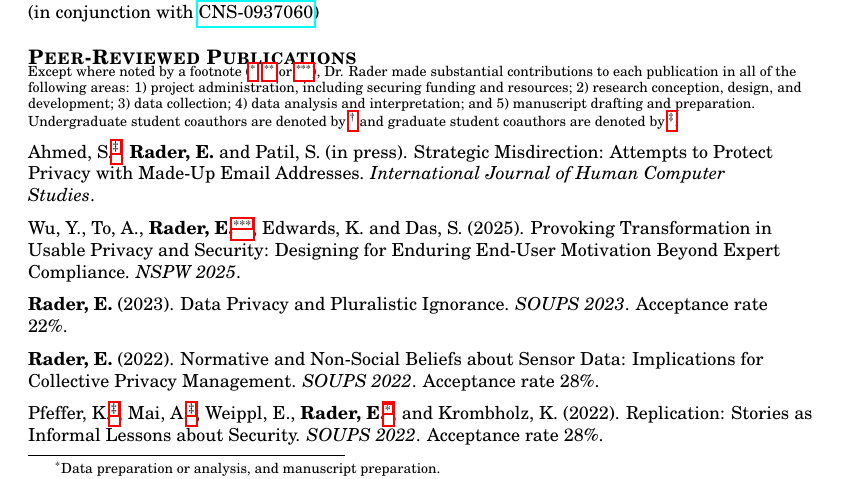
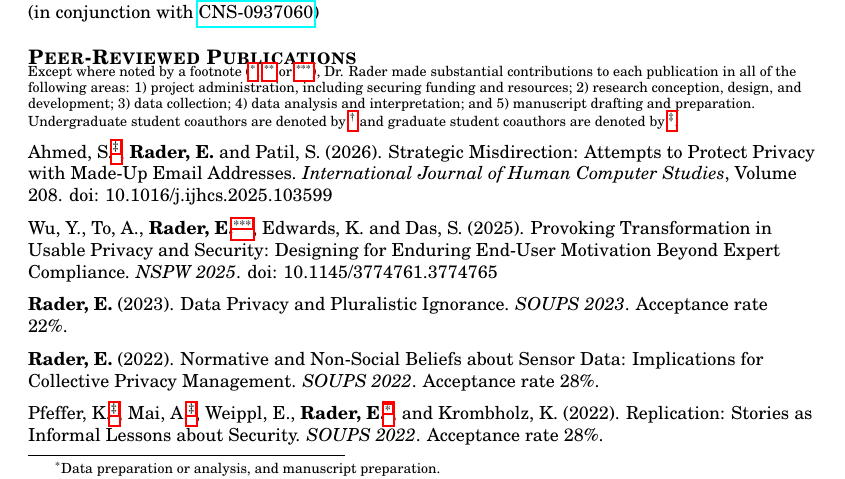
Before and after one commit to bierdoctor/bierdoctor.github.io, a LaTeX CV (vita/vitaEJR.tex): part of page 2 of 15, cut so that both start at the same text. Compiled offline with pdfLaTeX.

Commit message:
update CV

```diff
--- a/vita/vitaEJR.tex
+++ b/vita/vitaEJR.tex
@@ -164,9 +164,9 @@ Except where noted by a footnote (\footnote[1]{Data preparation or analysis, and
 \normalsize
 \vspace{5pt}
 
-Ahmed, S.\footref{gdfn}, \textbf{Rader, E.} and Patil, S. (in press). Strategic Misdirection: Attempts to Protect Privacy with Made-Up Email Addresses. \emph{International Journal of Human Computer Studies}.
+Ahmed, S.\footref{gdfn}, \textbf{Rader, E.} and Patil, S. (2026). Strategic Misdirection: Attempts to Protect Privacy with Made-Up Email Addresses. \emph{International Journal of Human Computer Studies}, Volume 208. doi: 10.1016/j.ijhcs.2025.103599
 
-Wu, Y., To, A., \textbf{Rader, E.}\footref{rolefn3}, Edwards, K. and Das, S. (2025). Provoking Transformation in Usable Privacy and Security: Designing for Enduring End-User Motivation Beyond Expert Compliance. \emph{NSPW 2025}.
+Wu, Y., To, A., \textbf{Rader, E.}\footref{rolefn3}, Edwards, K. and Das, S. (2025). Provoking Transformation in Usable Privacy and Security: Designing for Enduring End-User Motivation Beyond Expert Compliance. \emph{NSPW 2025}. doi: 10.1145/3774761.3774765
 
 \textbf{Rader, E.} (2023). Data Privacy and Pluralistic Ignorance. \emph{SOUPS 2023}. Acceptance rate 22\%.
 
```
Also changed, not shown: vita/vitaEJR.pdf.
